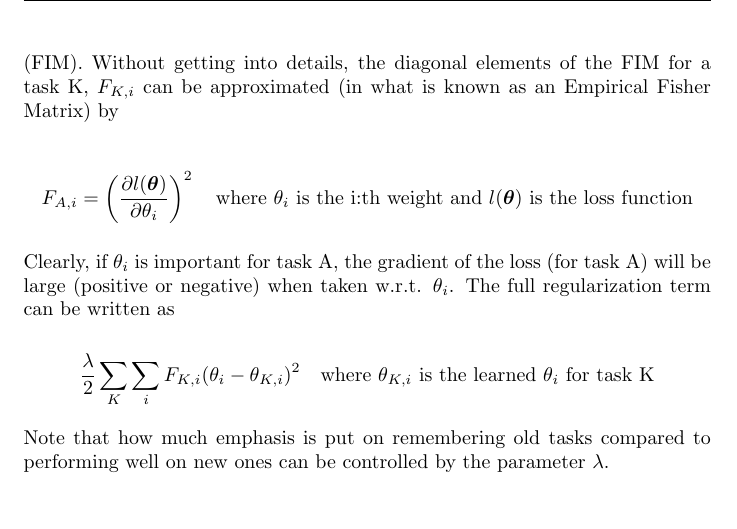
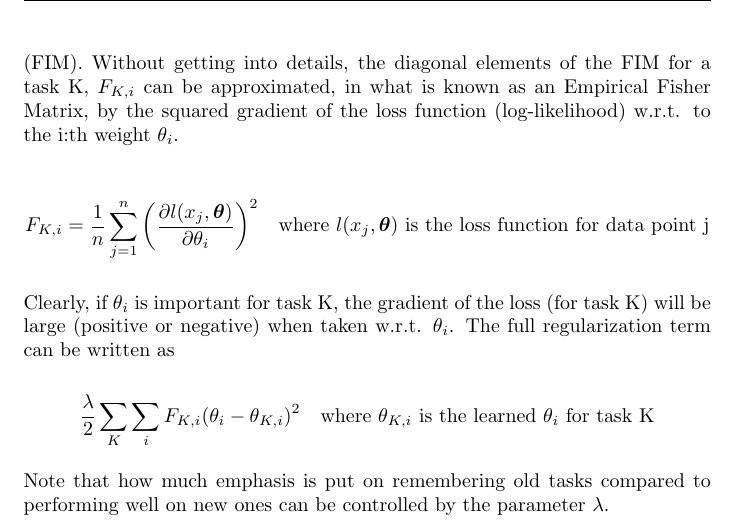
Before and after one commit to svantesorberg/ewc-project, a LaTeX paper (report/report.tex): part of page 3 of 10, cut so that both start at the same text. Compiled offline with pdfLaTeX.

Commit message:
Updated an equation

```diff
--- a/report/report.tex
+++ b/report/report.tex
@@ -86,15 +86,17 @@
         The ''importance'' is given by the diagonal
         of the \textit{Fisher Information Matrix} (FIM). Without getting into
         details, the diagonal elements of the FIM for a task K, $F_{K,i}$ can be
-        approximated (in what is known as an Empirical Fisher Matrix) by
+        approximated, in what is known as an Empirical Fisher Matrix, by the
+        squared gradient of the loss function (log-likelihood) w.r.t. to the
+        i:th weight $\theta_i$.
 
         \begin{equation*}
-            F_{A,i} = \left(\frac{\partial l(\boldsymbol{\theta})}{\partial \theta_i}\right)^2\quad
-            \text{where $\theta_i$ is the i:th weight and $l(\boldsymbol{\theta})$ is the loss function}
+            F_{K,i} = \frac{1}{n}\sum_{j = 1}^{n}{\left(\frac{\partial l(x_j, \boldsymbol{\theta})}{\partial \theta_i}\right)^2}\quad
+            \text{where $l(x_j, \boldsymbol{\theta})$ is the loss function for data point j}
         \end{equation*}
 
-        Clearly, if $\theta_i$ is important for task A, the gradient of the loss
-        (for task A) will be large (positive or negative) when taken w.r.t.
+        Clearly, if $\theta_i$ is important for task K, the gradient of the loss
+        (for task K) will be large (positive or negative) when taken w.r.t.
         $\theta_i$. The full regularization term can be written as
 
         \begin{equation*}
```
Also changed, not shown: report/report.pdf.
